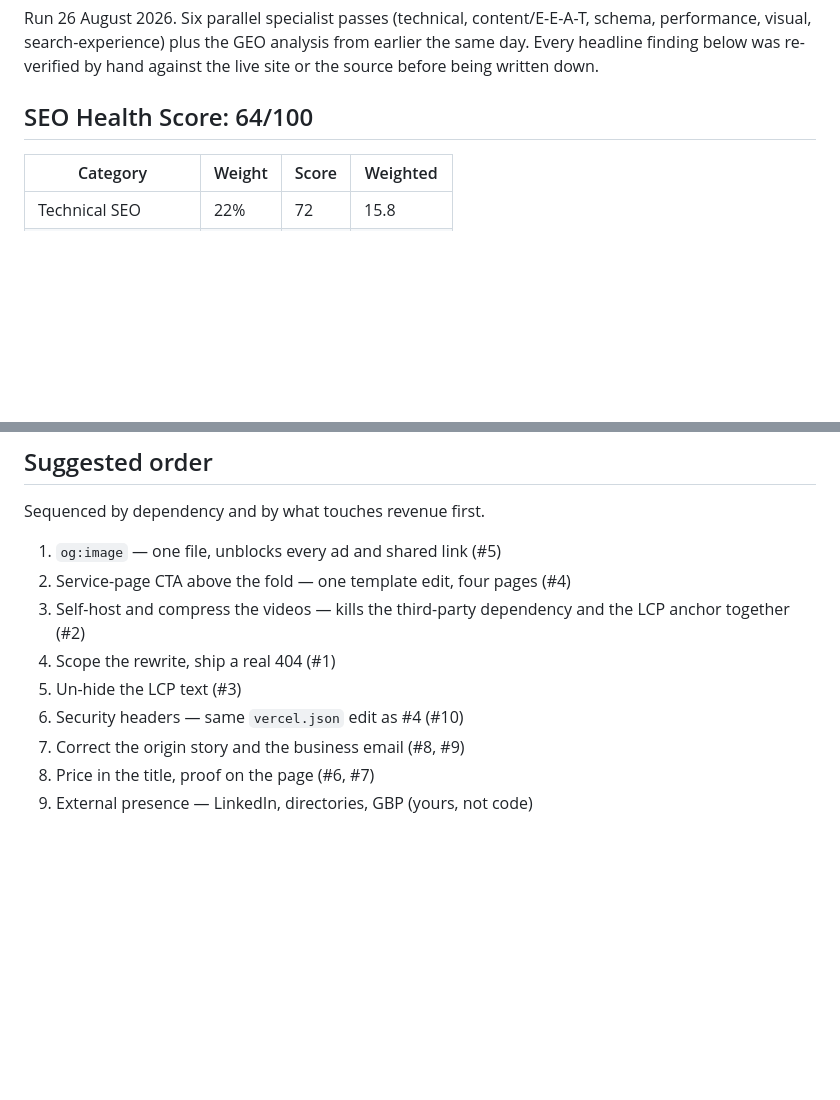
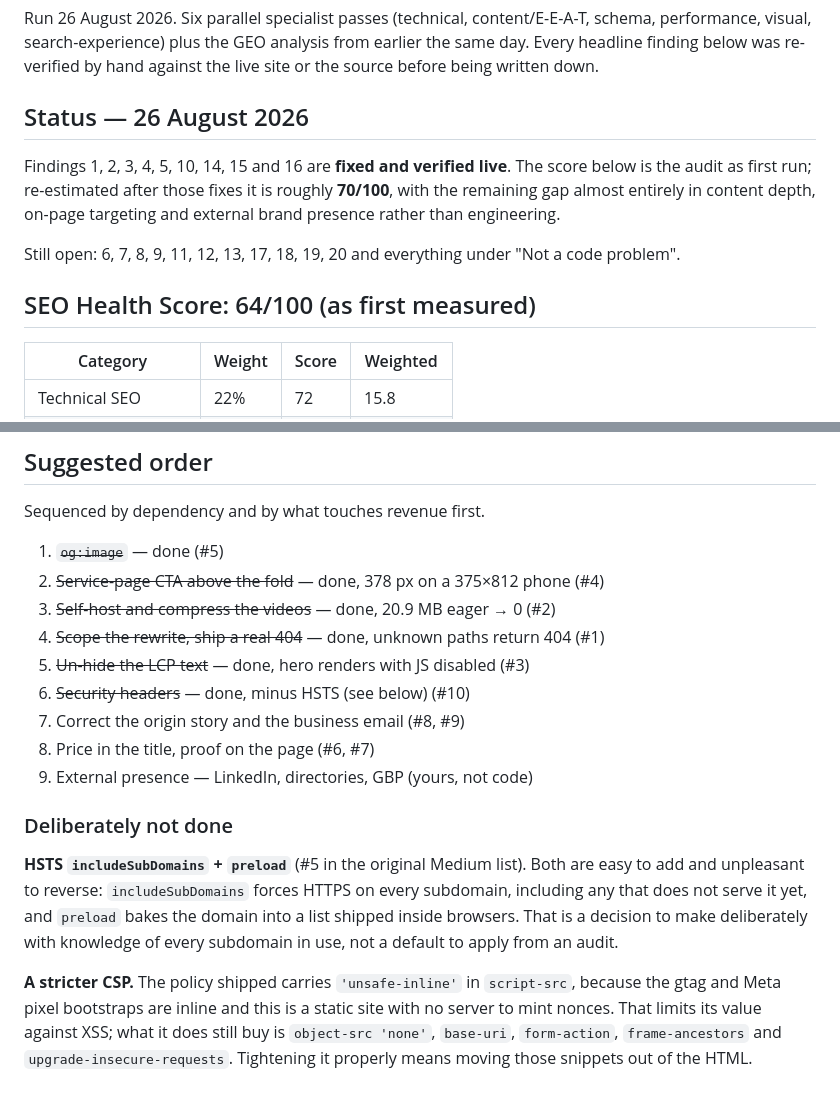
Before and after one commit to shahelpratap98/bedrockIT, a Markdown page: SEO-AUDIT.md, 2 parts joined by grey strips. Drawn GitHub-style; blank space fills up the shorter version.

Commit message:
Mark audit items fixed in batches one and two
Co-Authored-By: Claude Opus 5 <noreply@anthropic.com>

```diff
--- a/SEO-AUDIT.md
+++ b/SEO-AUDIT.md
@@ -5,7 +5,17 @@ schema, performance, visual, search-experience) plus the GEO analysis from
 earlier the same day. Every headline finding below was re-verified by hand
 against the live site or the source before being written down.
 
-## SEO Health Score: 64/100
+## Status — 26 August 2026
+
+Findings 1, 2, 3, 4, 5, 10, 14, 15 and 16 are **fixed and verified live**. The
+score below is the audit as first run; re-estimated after those fixes it is
+roughly **70/100**, with the remaining gap almost entirely in content depth,
+on-page targeting and external brand presence rather than engineering.
+
+Still open: 6, 7, 8, 9, 11, 12, 13, 17, 18, 19, 20 and everything under "Not a
+code problem".
+
+## SEO Health Score: 64/100 (as first measured)
 
 | Category | Weight | Score | Weighted |
 | --- | --- | --- | --- |
@@ -154,12 +164,28 @@ Profile carrying the reviews you already have.
 
 Sequenced by dependency and by what touches revenue first.
 
-1. `og:image` — one file, unblocks every ad and shared link (#5)
-2. Service-page CTA above the fold — one template edit, four pages (#4)
-3. Self-host and compress the videos — kills the third-party dependency and the LCP anchor together (#2)
-4. Scope the rewrite, ship a real 404 (#1)
-5. Un-hide the LCP text (#3)
-6. Security headers — same `vercel.json` edit as #4 (#10)
+1. ~~`og:image`~~ — done (#5)
+2. ~~Service-page CTA above the fold~~ — done, 378 px on a 375×812 phone (#4)
+3. ~~Self-host and compress the videos~~ — done, 20.9 MB eager → 0 (#2)
+4. ~~Scope the rewrite, ship a real 404~~ — done, unknown paths return 404 (#1)
+5. ~~Un-hide the LCP text~~ — done, hero renders with JS disabled (#3)
+6. ~~Security headers~~ — done, minus HSTS (see below) (#10)
 7. Correct the origin story and the business email (#8, #9)
 8. Price in the title, proof on the page (#6, #7)
 9. External presence — LinkedIn, directories, GBP (yours, not code)
+
+### Deliberately not done
+
+**HSTS `includeSubDomains` + `preload`** (#5 in the original Medium list).
+Both are easy to add and unpleasant to reverse: `includeSubDomains` forces
+HTTPS on every subdomain, including any that does not serve it yet, and
+`preload` bakes the domain into a list shipped inside browsers. That is a
+decision to make deliberately with knowledge of every subdomain in use, not a
+default to apply from an audit.
+
+**A stricter CSP.** The policy shipped carries `'unsafe-inline'` in
+`script-src`, because the gtag and Meta pixel bootstraps are inline and this is
+a static site with no server to mint nonces. That limits its value against XSS;
+what it does still buy is `object-src 'none'`, `base-uri`, `form-action`,
+`frame-ancestors` and `upgrade-insecure-requests`. Tightening it properly means
+moving those snippets out of the HTML.
```
